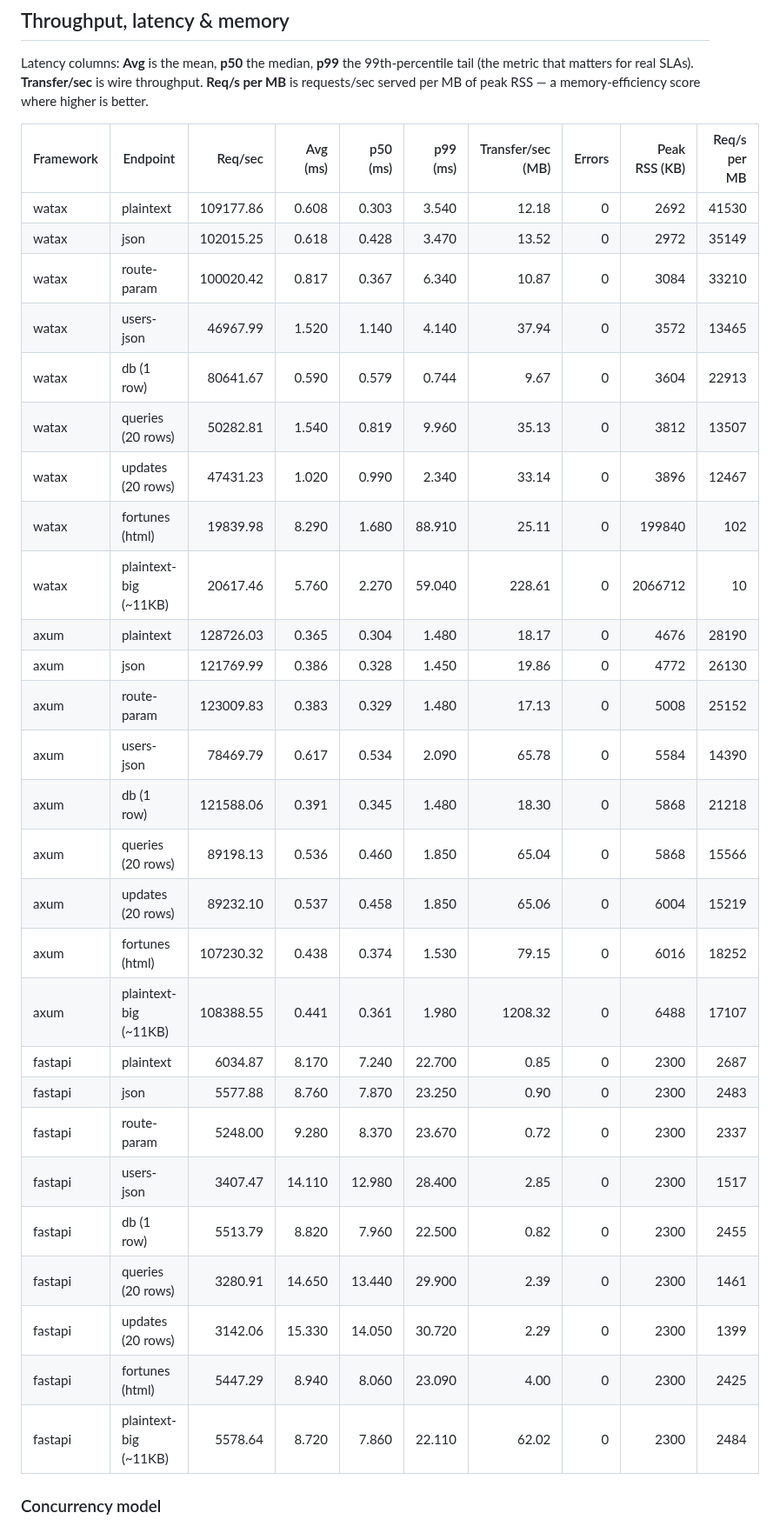
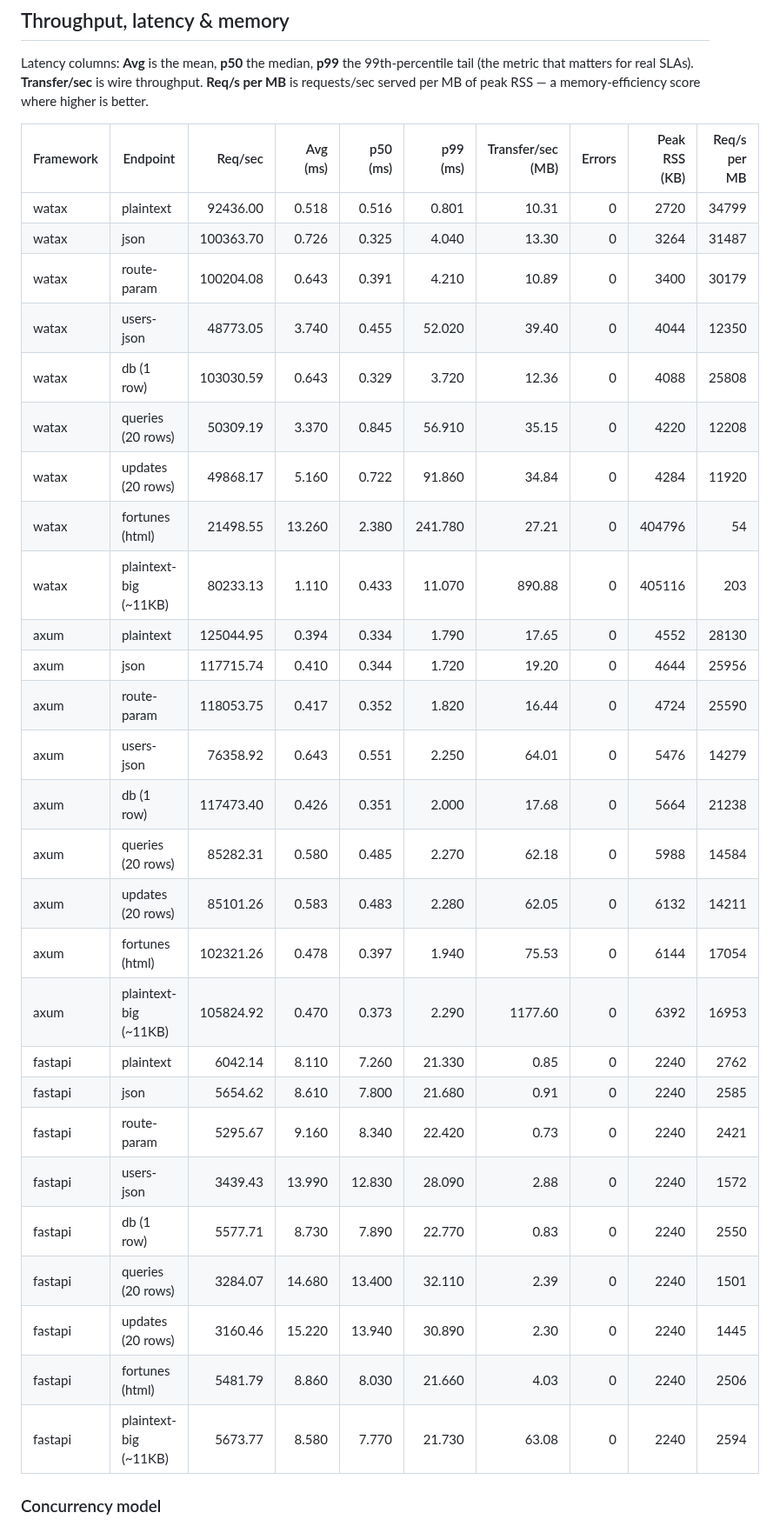
Before and after one commit to Yusee-Programmer/watax, a Markdown page: benchmarks/results.md, the part around one of its changes. Shown at 87% size. Rendered like a GitHub page.

Commit message:
ci: update watax benchmark results [skip ci]

```diff
--- a/benchmarks/results.md
+++ b/benchmarks/results.md
@@ -19,33 +19,33 @@ RSS — a memory-efficiency score where higher is better.
 
 | Framework | Endpoint | Req/sec | Avg (ms) | p50 (ms) | p99 (ms) | Transfer/sec (MB) | Errors | Peak RSS (KB) | Req/s per MB |
 |-----------|----------|--------:|---------:|---------:|---------:|------------------:|-------:|--------------:|-------------:|
-| watax | plaintext | 109177.86 | 0.608 | 0.303 | 3.540 | 12.18 | 0 | 2692 | 41530 |
-| watax | json | 102015.25 | 0.618 | 0.428 | 3.470 | 13.52 | 0 | 2972 | 35149 |
-| watax | route-param | 100020.42 | 0.817 | 0.367 | 6.340 | 10.87 | 0 | 3084 | 33210 |
-| watax | users-json | 46967.99 | 1.520 | 1.140 | 4.140 | 37.94 | 0 | 3572 | 13465 |
-| watax | db (1 row) | 80641.67 | 0.590 | 0.579 | 0.744 | 9.67 | 0 | 3604 | 22913 |
-| watax | queries (20 rows) | 50282.81 | 1.540 | 0.819 | 9.960 | 35.13 | 0 | 3812 | 13507 |
-| watax | updates (20 rows) | 47431.23 | 1.020 | 0.990 | 2.340 | 33.14 | 0 | 3896 | 12467 |
-| watax | fortunes (html) | 19839.98 | 8.290 | 1.680 | 88.910 | 25.11 | 0 | 199840 | 102 |
-| watax | plaintext-big (~11KB) | 20617.46 | 5.760 | 2.270 | 59.040 | 228.61 | 0 | 2066712 | 10 |
-| axum | plaintext | 128726.03 | 0.365 | 0.304 | 1.480 | 18.17 | 0 | 4676 | 28190 |
-| axum | json | 121769.99 | 0.386 | 0.328 | 1.450 | 19.86 | 0 | 4772 | 26130 |
-| axum | route-param | 123009.83 | 0.383 | 0.329 | 1.480 | 17.13 | 0 | 5008 | 25152 |
-| axum | users-json | 78469.79 | 0.617 | 0.534 | 2.090 | 65.78 | 0 | 5584 | 14390 |
-| axum | db (1 row) | 121588.06 | 0.391 | 0.345 | 1.480 | 18.30 | 0 | 5868 | 21218 |
-| axum | queries (20 rows) | 89198.13 | 0.536 | 0.460 | 1.850 | 65.04 | 0 | 5868 | 15566 |
-| axum | updates (20 rows) | 89232.10 | 0.537 | 0.458 | 1.850 | 65.06 | 0 | 6004 | 15219 |
-| axum | fortunes (html) | 107230.32 | 0.438 | 0.374 | 1.530 | 79.15 | 0 | 6016 | 18252 |
-| axum | plaintext-big (~11KB) | 108388.55 | 0.441 | 0.361 | 1.980 | 1208.32 | 0 | 6488 | 17107 |
-| fastapi | plaintext | 6034.87 | 8.170 | 7.240 | 22.700 | 0.85 | 0 | 2300 | 2687 |
-| fastapi | json | 5577.88 | 8.760 | 7.870 | 23.250 | 0.90 | 0 | 2300 | 2483 |
-| fastapi | route-param | 5248.00 | 9.280 | 8.370 | 23.670 | 0.72 | 0 | 2300 | 2337 |
-| fastapi | users-json | 3407.47 | 14.110 | 12.980 | 28.400 | 2.85 | 0 | 2300 | 1517 |
-| fastapi | db (1 row) | 5513.79 | 8.820 | 7.960 | 22.500 | 0.82 | 0 | 2300 | 2455 |
-| fastapi | queries (20 rows) | 3280.91 | 14.650 | 13.440 | 29.900 | 2.39 | 0 | 2300 | 1461 |
-| fastapi | updates (20 rows) | 3142.06 | 15.330 | 14.050 | 30.720 | 2.29 | 0 | 2300 | 1399 |
-| fastapi | fortunes (html) | 5447.29 | 8.940 | 8.060 | 23.090 | 4.00 | 0 | 2300 | 2425 |
-| fastapi | plaintext-big (~11KB) | 5578.64 | 8.720 | 7.860 | 22.110 | 62.02 | 0 | 2300 | 2484 |
+| watax | plaintext | 92436.00 | 0.518 | 0.516 | 0.801 | 10.31 | 0 | 2720 | 34799 |
+| watax | json | 100363.70 | 0.726 | 0.325 | 4.040 | 13.30 | 0 | 3264 | 31487 |
+| watax | route-param | 100204.08 | 0.643 | 0.391 | 4.210 | 10.89 | 0 | 3400 | 30179 |
+| watax | users-json | 48773.05 | 3.740 | 0.455 | 52.020 | 39.40 | 0 | 4044 | 12350 |
+| watax | db (1 row) | 103030.59 | 0.643 | 0.329 | 3.720 | 12.36 | 0 | 4088 | 25808 |
+| watax | queries (20 rows) | 50309.19 | 3.370 | 0.845 | 56.910 | 35.15 | 0 | 4220 | 12208 |
+| watax | updates (20 rows) | 49868.17 | 5.160 | 0.722 | 91.860 | 34.84 | 0 | 4284 | 11920 |
+| watax | fortunes (html) | 21498.55 | 13.260 | 2.380 | 241.780 | 27.21 | 0 | 404796 | 54 |
+| watax | plaintext-big (~11KB) | 80233.13 | 1.110 | 0.433 | 11.070 | 890.88 | 0 | 405116 | 203 |
+| axum | plaintext | 125044.95 | 0.394 | 0.334 | 1.790 | 17.65 | 0 | 4552 | 28130 |
+| axum | json | 117715.74 | 0.410 | 0.344 | 1.720 | 19.20 | 0 | 4644 | 25956 |
+| axum | route-param | 118053.75 | 0.417 | 0.352 | 1.820 | 16.44 | 0 | 4724 | 25590 |
+| axum | users-json | 76358.92 | 0.643 | 0.551 | 2.250 | 64.01 | 0 | 5476 | 14279 |
+| axum | db (1 row) | 117473.40 | 0.426 | 0.351 | 2.000 | 17.68 | 0 | 5664 | 21238 |
+| axum | queries (20 rows) | 85282.31 | 0.580 | 0.485 | 2.270 | 62.18 | 0 | 5988 | 14584 |
+| axum | updates (20 rows) | 85101.26 | 0.583 | 0.483 | 2.280 | 62.05 | 0 | 6132 | 14211 |
+| axum | fortunes (html) | 102321.26 | 0.478 | 0.397 | 1.940 | 75.53 | 0 | 6144 | 17054 |
+| axum | plaintext-big (~11KB) | 105824.92 | 0.470 | 0.373 | 2.290 | 1177.60 | 0 | 6392 | 16953 |
+| fastapi | plaintext | 6042.14 | 8.110 | 7.260 | 21.330 | 0.85 | 0 | 2240 | 2762 |
+| fastapi | json | 5654.62 | 8.610 | 7.800 | 21.680 | 0.91 | 0 | 2240 | 2585 |
+| fastapi | route-param | 5295.67 | 9.160 | 8.340 | 22.420 | 0.73 | 0 | 2240 | 2421 |
+| fastapi | users-json | 3439.43 | 13.990 | 12.830 | 28.090 | 2.88 | 0 | 2240 | 1572 |
+| fastapi | db (1 row) | 5577.71 | 8.730 | 7.890 | 22.770 | 0.83 | 0 | 2240 | 2550 |
+| fastapi | queries (20 rows) | 3284.07 | 14.680 | 13.400 | 32.110 | 2.39 | 0 | 2240 | 1501 |
+| fastapi | updates (20 rows) | 3160.46 | 15.220 | 13.940 | 30.890 | 2.30 | 0 | 2240 | 1445 |
+| fastapi | fortunes (html) | 5481.79 | 8.860 | 8.030 | 21.660 | 4.03 | 0 | 2240 | 2506 |
+| fastapi | plaintext-big (~11KB) | 5673.77 | 8.580 | 7.770 | 21.730 | 63.08 | 0 | 2240 | 2594 |
 
 ### Concurrency model
 
```
Also changed, not shown: other parts of benchmarks/results.md (+1 -1 lines).
